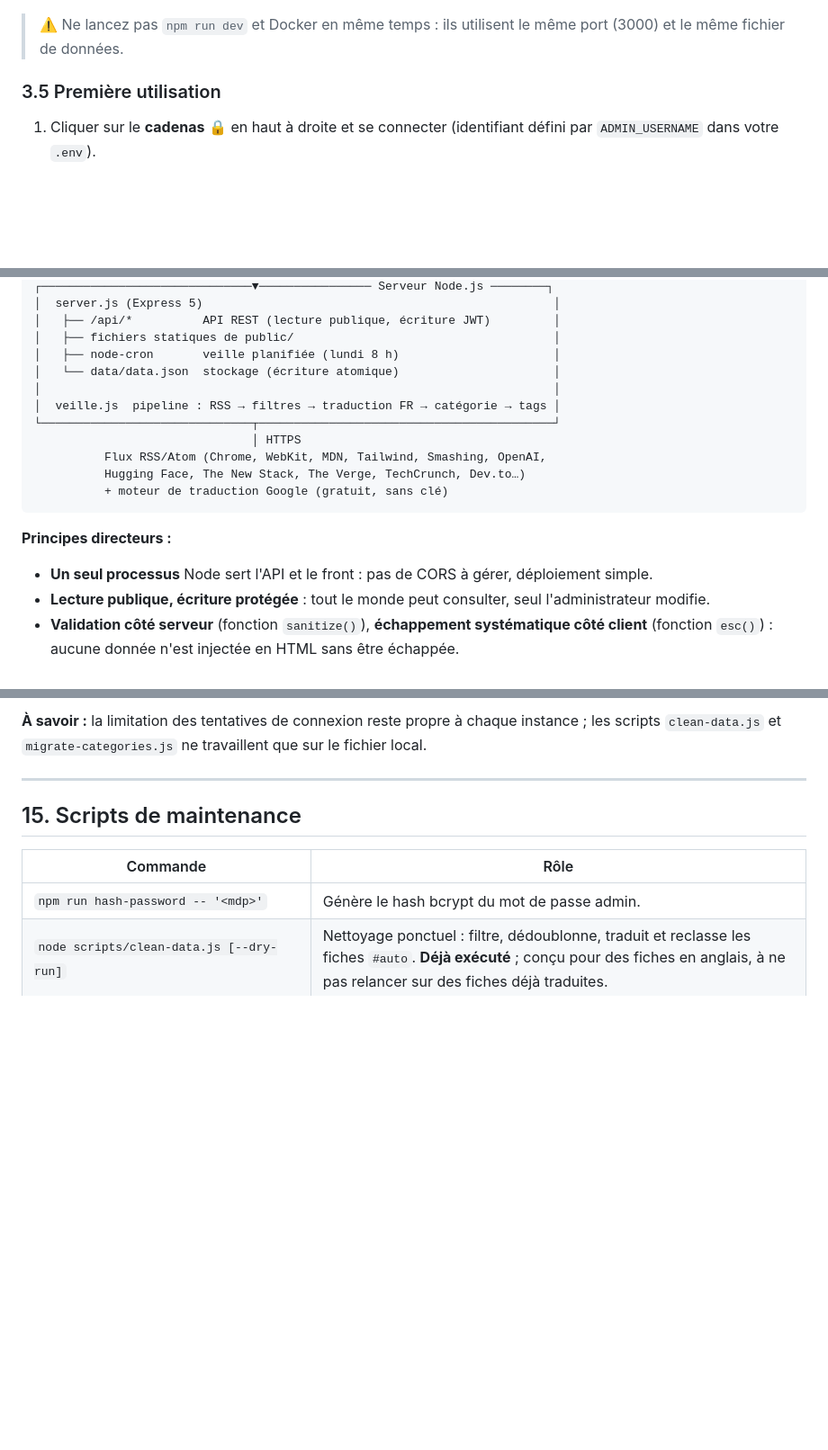
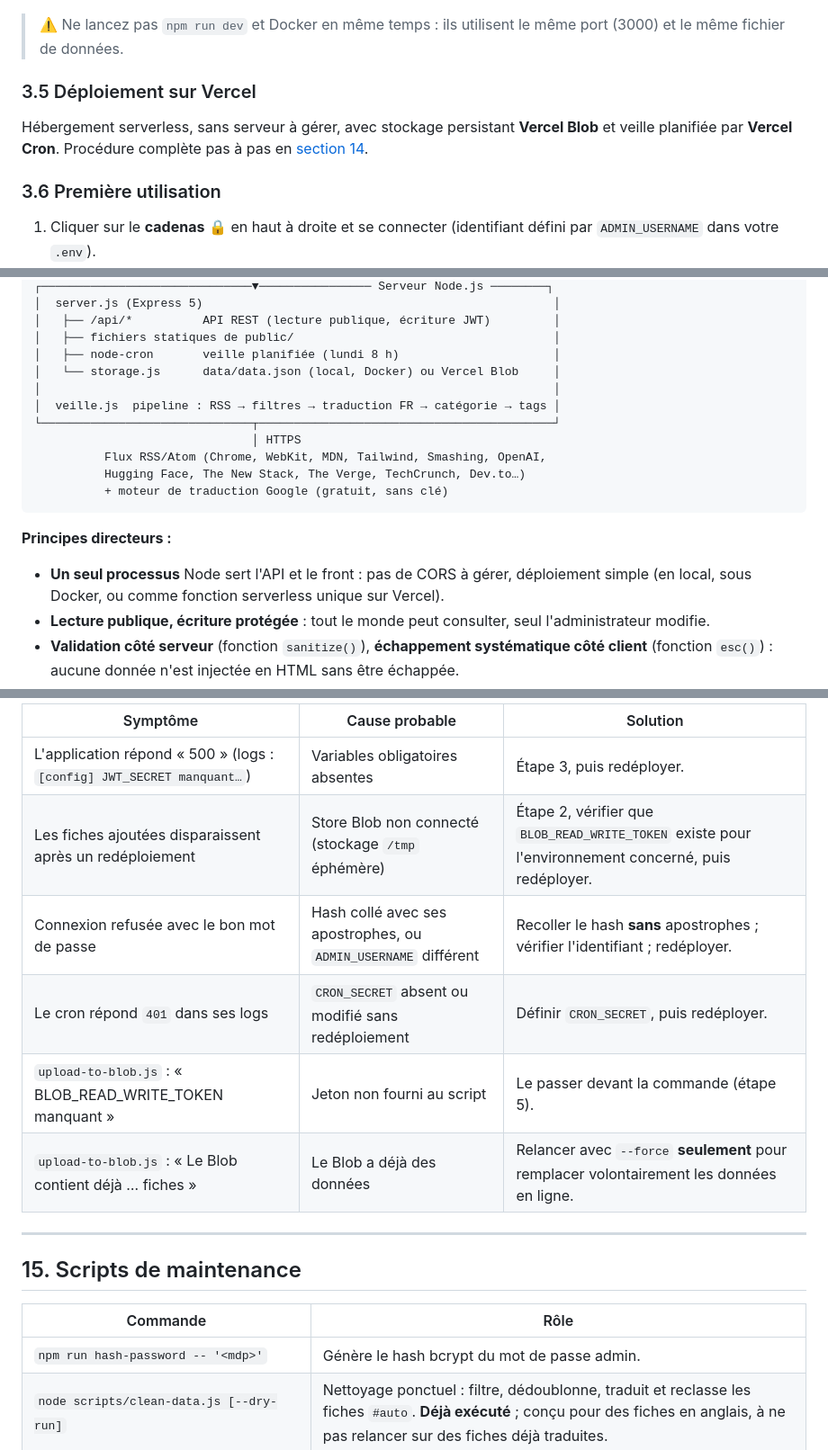
Before and after one commit to YannLf3/VeilleTech, a Markdown page: README.md, 3 parts joined by grey strips. Shown at 90% size. Drawn GitHub-style; blank space fills up the shorter version.

```diff
--- a/README.md
+++ b/README.md
@@ -158,7 +159,11 @@ docker compose down              # arrêter
 
 > ⚠️ Ne lancez pas `npm run dev` et Docker en même temps : ils utilisent le même port (3000) et le même fichier de données.
 
-### 3.5 Première utilisation
+### 3.5 Déploiement sur Vercel
+
+Hébergement serverless, sans serveur à gérer, avec stockage persistant **Vercel Blob** et veille planifiée par **Vercel Cron**. Procédure complète pas à pas en [section 14](#14-déploiement-vercel-serverless--vercel-blob).
+
+### 3.6 Première utilisation
 
 1. Cliquer sur le **cadenas** 🔒 en haut à droite et se connecter (identifiant défini par `ADMIN_USERNAME` dans votre `.env`).
 2. Cliquer sur **« Lancer la veille web »** : la première récupération prend 2 à 3 minutes (traduction de tous les articles).
@@ -208,7 +213,7 @@ Toutes les variables sont lues par `server.js` (via `dotenv`). Le fichier `.env`
 │   ├── /api/*          API REST (lecture publique, écriture JWT)         │
 │   ├── fichiers statiques de public/                                     │
 │   ├── node-cron       veille planifiée (lundi 8 h)                      │
-│   └── data/data.json  stockage (écriture atomique)                      │
+│   └── storage.js      data/data.json (local, Docker) ou Vercel Blob     │
 │                                                                         │
 │  veille.js  pipeline : RSS → filtres → traduction FR → catégorie → tags │
 └──────────────────────────────┬──────────────────────────────────────────┘
@@ -220,7 +225,7 @@ Toutes les variables sont lues par `server.js` (via `dotenv`). Le fichier `.env`
 
 **Principes directeurs :**
 
-- **Un seul processus** Node sert l'API et le front : pas de CORS à gérer, déploiement simple.
+- **Un seul processus** Node sert l'API et le front : pas de CORS à gérer, déploiement simple (en local, sous Docker, ou comme fonction serverless unique sur Vercel).
 - **Lecture publique, écriture protégée** : tout le monde peut consulter, seul l'administrateur modifie.
 - **Validation côté serveur** (fonction `sanitize()`), **échappement systématique côté client** (fonction `esc()`) : aucune donnée n'est injectée en HTML sans être échappée.
 - **Aucun contenu inventé** : la veille ne fait qu'ingérer, nettoyer, résumer par extraction (phrases d'origine) et traduire des flux réels.
@@ -610,5 +635,12 @@ Le disque des fonctions Vercel est en lecture seule (sauf `/tmp`, éphémère et
 
-**À savoir :** la limitation des tentatives de connexion reste propre à chaque instance ; les scripts `clean-data.js` et `migrate-categories.js` ne travaillent que sur le fichier local.
+| Symptôme | Cause probable | Solution |
+|---|---|---|
+| L'application répond « 500 » (logs : `[config] JWT_SECRET manquant…`) | Variables obligatoires absentes | Étape 3, puis redéployer. |
+| Les fiches ajoutées disparaissent après un redéploiement | Store Blob non connecté (stockage `/tmp` éphémère) | Étape 2, vérifier que `BLOB_READ_WRITE_TOKEN` existe pour l'environnement concerné, puis redéployer. |
+| Connexion refusée avec le bon mot de passe | Hash collé avec ses apostrophes, ou `ADMIN_USERNAME` différent | Recoller le hash **sans** apostrophes ; vérifier l'identifiant ; redéployer. |
+| Le cron répond `401` dans ses logs | `CRON_SECRET` absent ou modifié sans redéploiement | Définir `CRON_SECRET`, puis redéployer. |
+| `upload-to-blob.js` : « BLOB_READ_WRITE_TOKEN manquant » | Jeton non fourni au script | Le passer devant la commande (étape 5). |
+| `upload-to-blob.js` : « Le Blob contient déjà … fiches » | Le Blob a déjà des données | Relancer avec `--force` **seulement** pour remplacer volontairement les données en ligne. |
 
 ---
 
```
Also changed, not shown: other parts of README.md (+43 -22 lines).
